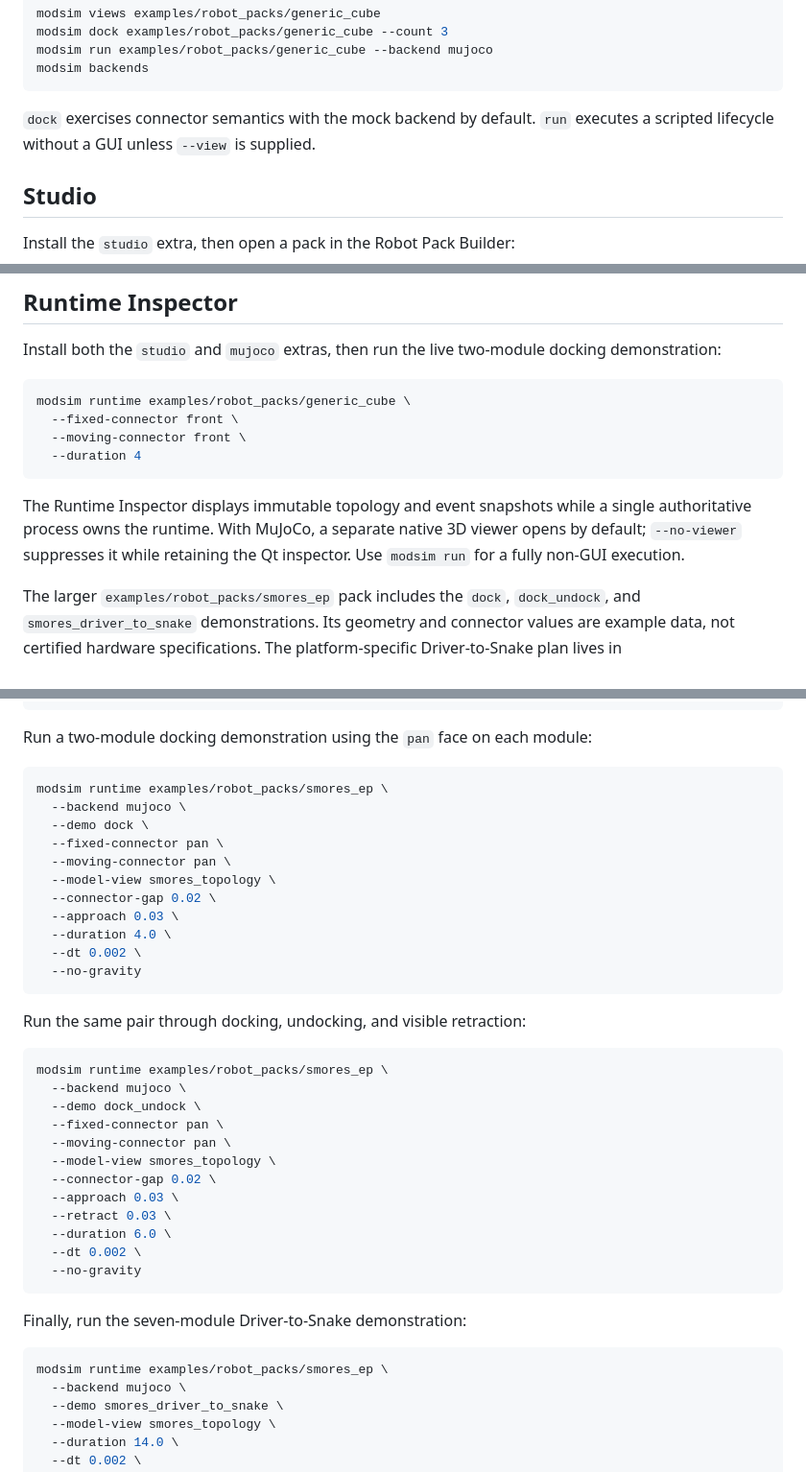
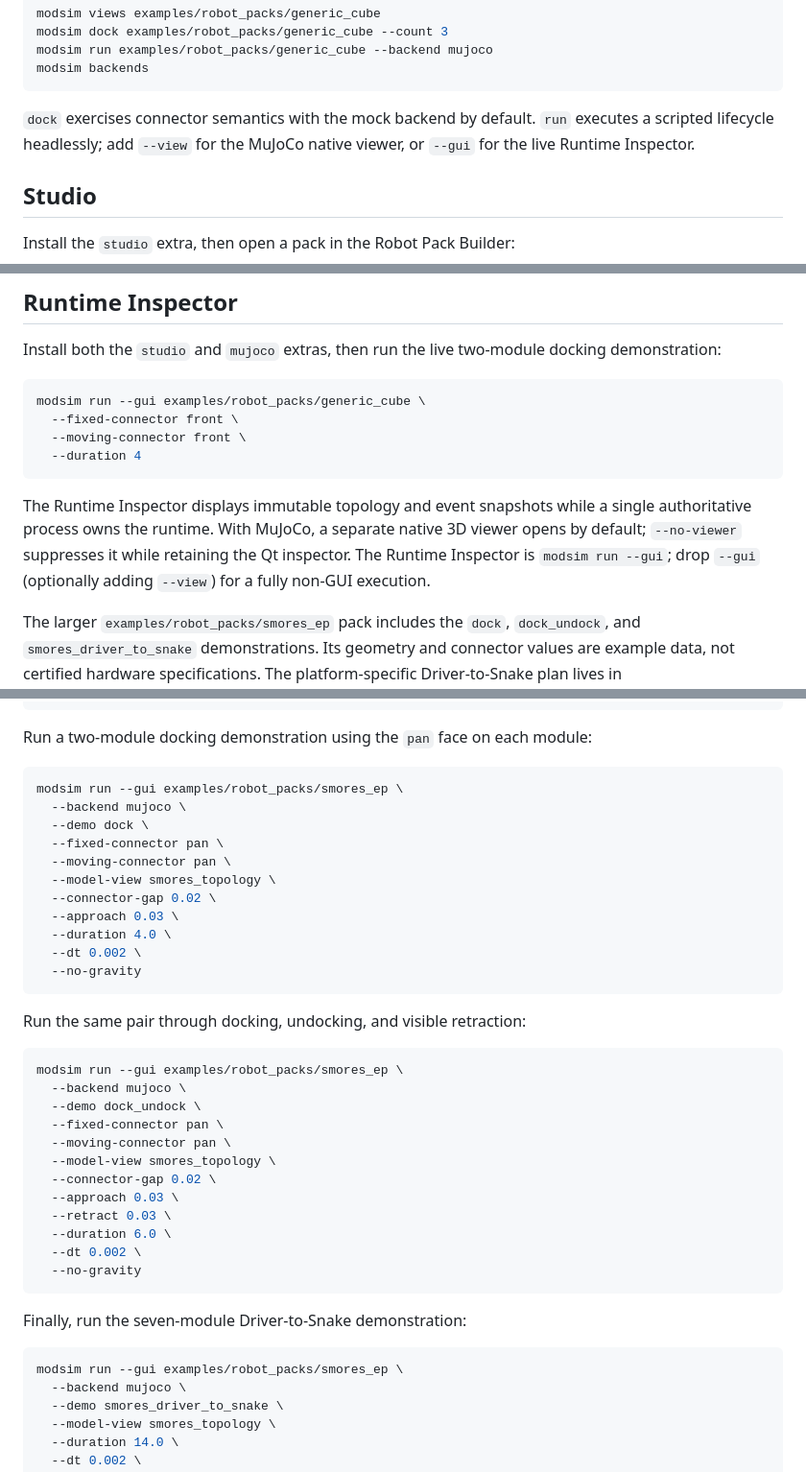
Before and after one commit to modlab-upenn/ModSim, a Markdown page: README.md, 3 parts joined by grey strips. Shown at 96% size. Drawn GitHub-style.

Commit message:
update demo commands for new CLI

````diff
--- a/README.md
+++ b/README.md
@@ -78,7 +78,8 @@ modsim backends
 ```
 
 `dock` exercises connector semantics with the mock backend by default. `run`
-executes a scripted lifecycle without a GUI unless `--view` is supplied.
+executes a scripted lifecycle headlessly; add `--view` for the MuJoCo native
+viewer, or `--gui` for the live Runtime Inspector.
 
 ## Studio
 
@@ -101,7 +102,7 @@ Install both the `studio` and `mujoco` extras, then run the live two-module
 docking demonstration:
 
 ```bash
-modsim runtime examples/robot_packs/generic_cube \
+modsim run --gui examples/robot_packs/generic_cube \
   --fixed-connector front \
   --moving-connector front \
   --duration 4
@@ -110,7 +111,8 @@ modsim runtime examples/robot_packs/generic_cube \
 The Runtime Inspector displays immutable topology and event snapshots while a
 single authoritative process owns the runtime. With MuJoCo, a separate native
 3D viewer opens by default; `--no-viewer` suppresses it while retaining the Qt
-inspector. Use `modsim run` for a fully non-GUI execution.
+inspector. The Runtime Inspector is `modsim run --gui`; drop `--gui` (optionally
+adding `--view`) for a fully non-GUI execution.
 
 The larger `examples/robot_packs/smores_ep` pack includes the `dock`,
 `dock_undock`, and `smores_driver_to_snake` demonstrations. Its geometry and
@@ -141,7 +143,7 @@ modsim pack validate \
 Run a two-module docking demonstration using the `pan` face on each module:
 
 ```bash
-modsim runtime examples/robot_packs/smores_ep \
+modsim run --gui examples/robot_packs/smores_ep \
   --backend mujoco \
   --demo dock \
   --fixed-connector pan \
@@ -157,7 +159,7 @@ modsim runtime examples/robot_packs/smores_ep \
 Run the same pair through docking, undocking, and visible retraction:
 
 ```bash
-modsim runtime examples/robot_packs/smores_ep \
+modsim run --gui examples/robot_packs/smores_ep \
   --backend mujoco \
   --demo dock_undock \
   --fixed-connector pan \
@@ -174,7 +176,7 @@ modsim runtime examples/robot_packs/smores_ep \
 Finally, run the seven-module Driver-to-Snake demonstration:
 
 ```bash
-modsim runtime examples/robot_packs/smores_ep \
+modsim run --gui examples/robot_packs/smores_ep \
   --backend mujoco \
   --demo smores_driver_to_snake \
   --model-view smores_topology \
````
